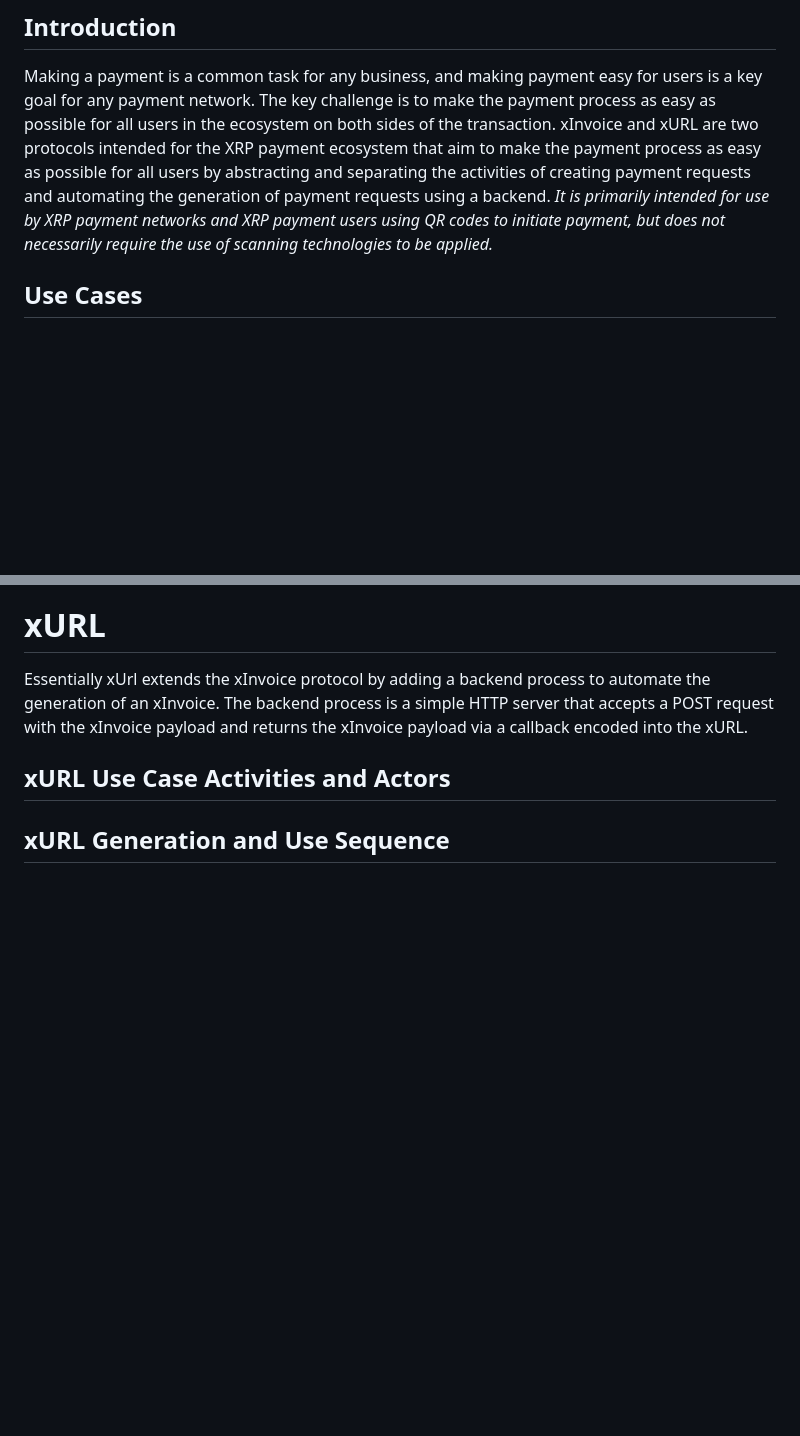
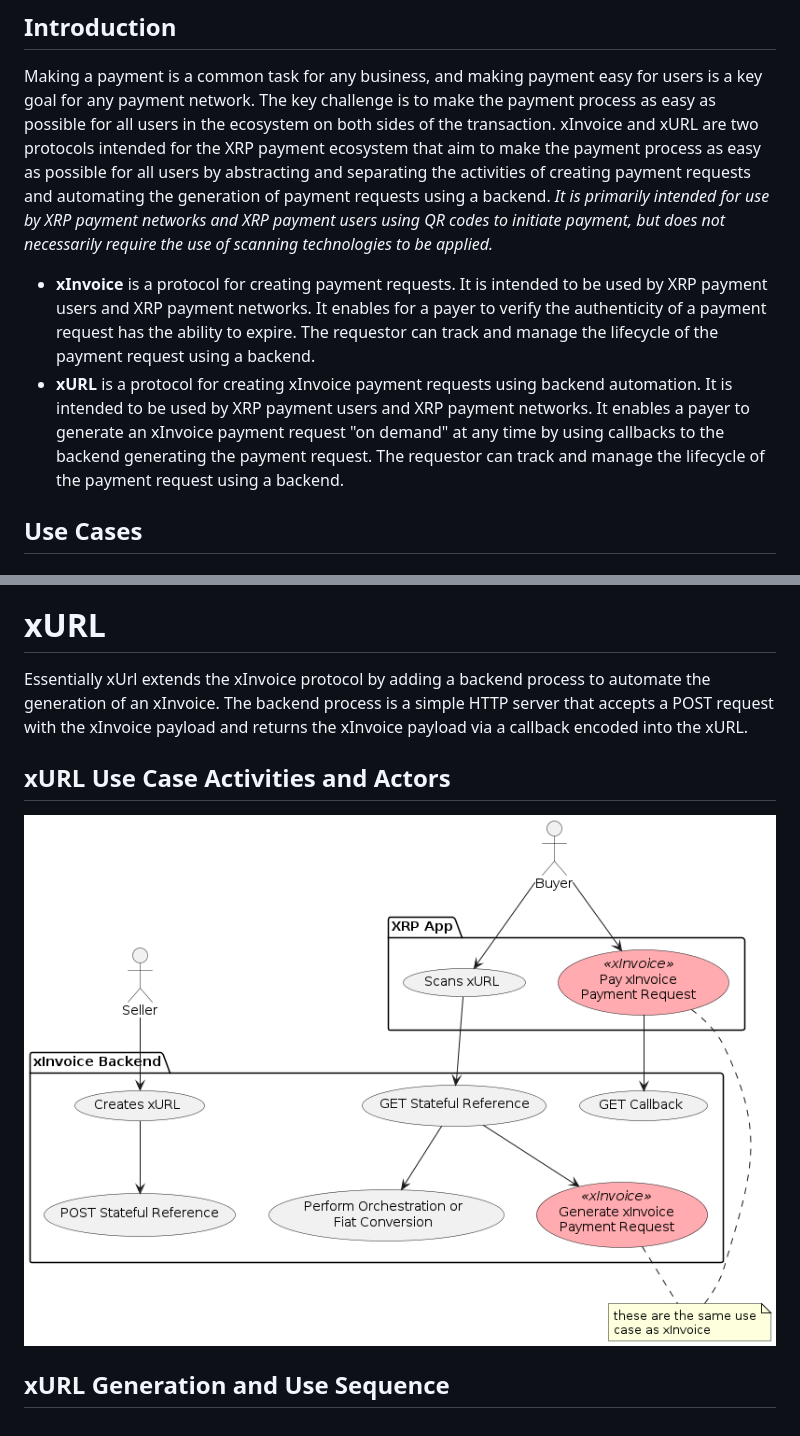
Before and after one commit to claytantor/xrpl-poc-python, a Markdown page: docs/whitepaper.md, 2 parts joined by grey strips. Rendered like a GitHub page; pictures changed too: docs/images/xurl_usecase.png (added); blank space fills up the shorter version.

```diff
--- a/docs/whitepaper.md
+++ b/docs/whitepaper.md
@@ -4,6 +4,9 @@
 
 ## Introduction
 Making a payment is a common task for any business, and making payment easy for users is a key goal for any payment network. The key challenge is to make the payment process as easy as possible for all users in the ecosystem on both sides of the transaction. xInvoice and xURL are two protocols intended for the XRP payment ecosystem that aim to make the payment process as easy as possible for all users by abstracting and separating the activities of creating payment requests and automating the generation of payment requests using a backend. *It is primarily intended for use by XRP payment networks and XRP payment users using QR codes to initiate payment, but does not necessarily require the use of scanning technologies to be applied.*
+
+* **xInvoice** is a protocol for creating payment requests. It is intended to be used by XRP payment users and XRP payment networks. It enables for a payer to verify the authenticity of a payment request has the ability to expire. The requestor can track and manage the lifecycle of the payment request using a backend.
+* **xURL** is a protocol for creating xInvoice payment requests using backend automation. It is intended to be used by XRP payment users and XRP payment networks. It enables a payer to generate an xInvoice payment request "on demand" at any time by using callbacks to the backend generating the payment request. The requestor can track and manage the lifecycle of the payment request using a backend.
 
 ## Use Cases
 
@@ -70,5 +75,6 @@ This is represented as to base64 encoded strings with a (`:`) separator.
 Essentially xUrl extends the xInvoice protocol by adding a backend process to automate the generation of an xInvoice. The backend process is a simple HTTP server that accepts a POST request with the xInvoice payload and returns the xInvoice payload via a callback encoded into the xURL.
 
 ## xURL Use Case Activities and Actors
+![xInvoice Sequence](./images/xurl_usecase.png)
 
 ## xURL Generation and Use Sequence
```
Also changed, not shown: other parts of docs/whitepaper.md (+2 -0 lines), docs/images/xinvoice_use.png (added), 5 other files.
